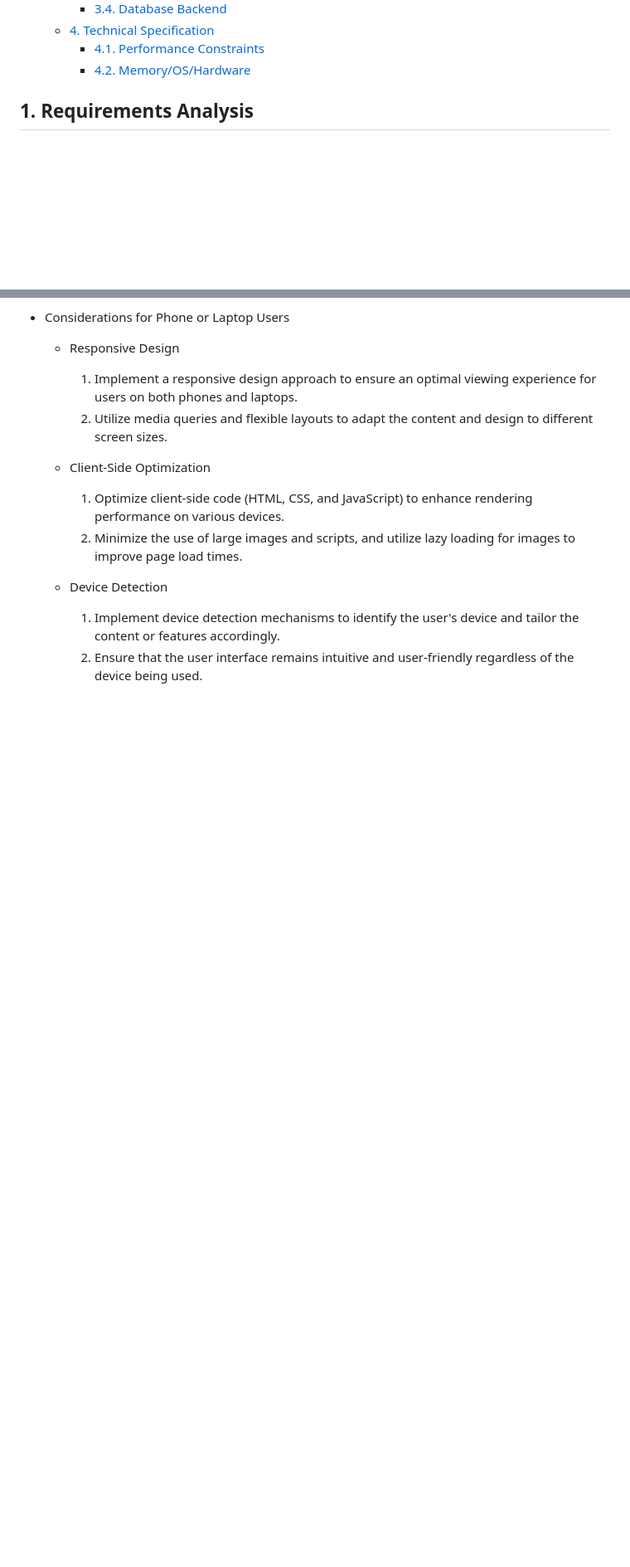
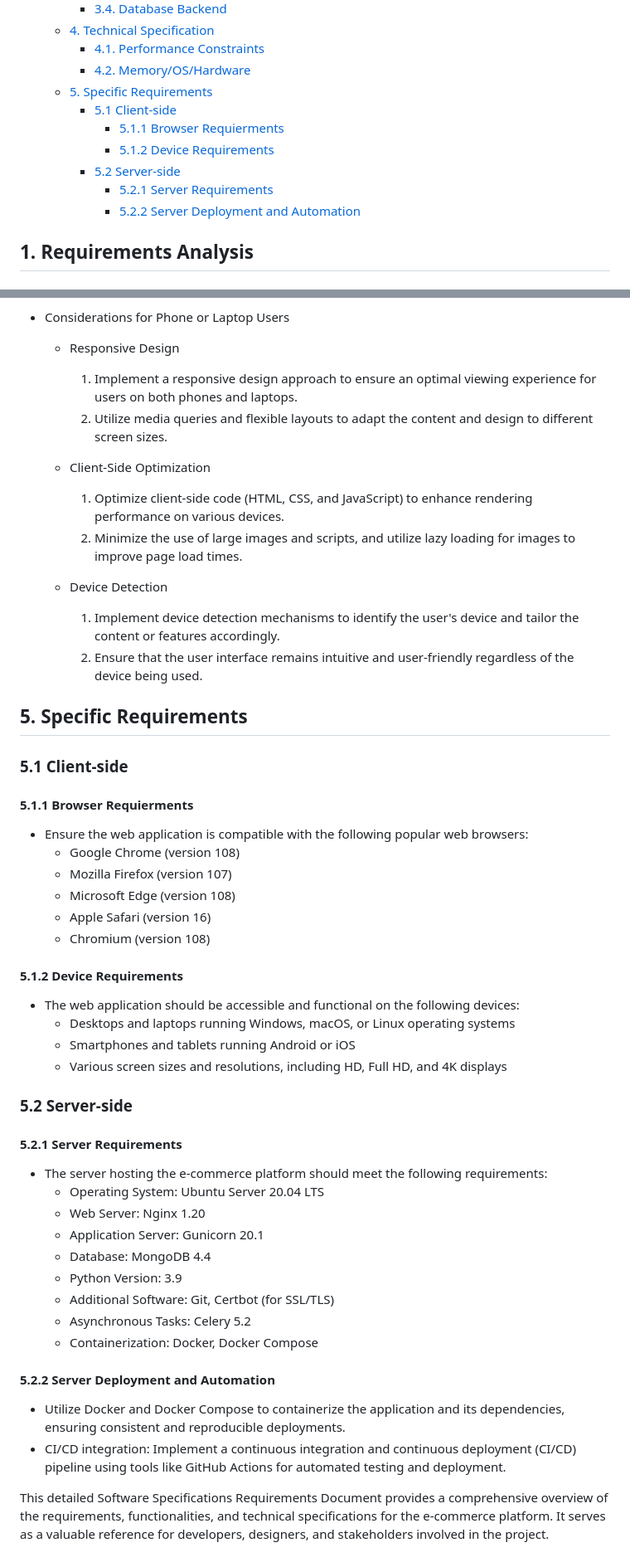
Before and after one commit to hrishikesh-mahajan/GreenSoftware, a Markdown page: SRS/SRS.md, 2 parts joined by grey strips. Shown: that part at 83% size. Rendered like a GitHub page; blank space fills up the shorter version.

Commit message:
Add specific requirements to SRS document

```diff
--- a/SRS/SRS.md
+++ b/SRS/SRS.md
@@ -31,6 +31,13 @@
   - [4. Technical Specification](#4-technical-specification)
     - [4.1. Performance Constraints](#41-performance-constraints)
     - [4.2. Memory/OS/Hardware](#42-memoryoshardware)
+  - [5. Specific Requirements](#5-specific-requirements)
+    - [5.1 Client-side](#51-client-side)
+      - [5.1.1 Browser Requierments](#511-browser-requierments)
+      - [5.1.2 Device Requirements](#512-device-requirements)
+    - [5.2 Server-side](#52-server-side)
+      - [5.2.1 Server Requirements](#521-server-requirements)
+      - [5.2.2 Server Deployment and Automation](#522-server-deployment-and-automation)
 
 ## 1. Requirements Analysis
 
@@ -233,3 +240,44 @@ Explanation
   - Device Detection
     1. Implement device detection mechanisms to identify the user's device and tailor the content or features accordingly.
     2. Ensure that the user interface remains intuitive and user-friendly regardless of the device being used.
+
+## 5. Specific Requirements
+
+### 5.1 Client-side
+
+#### 5.1.1 Browser Requierments
+
+- Ensure the web application is compatible with the following popular web browsers:
+  - Google Chrome (version 108)
+  - Mozilla Firefox (version 107)
+  - Microsoft Edge (version 108)
+  - Apple Safari (version 16)
+  - Chromium (version 108)
+
+#### 5.1.2 Device Requirements
+
+- The web application should be accessible and functional on the following devices:
+  - Desktops and laptops running Windows, macOS, or Linux operating systems
+  - Smartphones and tablets running Android or iOS
+  - Various screen sizes and resolutions, including HD, Full HD, and 4K displays
+
+### 5.2 Server-side
+
+#### 5.2.1 Server Requirements
+
+- The server hosting the e-commerce platform should meet the following requirements:
+  - Operating System: Ubuntu Server 20.04 LTS
+  - Web Server: Nginx 1.20
+  - Application Server: Gunicorn 20.1
+  - Database: MongoDB 4.4
+  - Python Version: 3.9
+  - Additional Software: Git, Certbot (for SSL/TLS)
+  - Asynchronous Tasks: Celery 5.2
+  - Containerization: Docker, Docker Compose
+
+#### 5.2.2 Server Deployment and Automation
+
+- Utilize Docker and Docker Compose to containerize the application and its dependencies, ensuring consistent and reproducible deployments.
+- CI/CD integration: Implement a continuous integration and continuous deployment (CI/CD) pipeline using tools like GitHub Actions for automated testing and deployment.
+
+This detailed Software Specifications Requirements Document provides a comprehensive overview of the requirements, functionalities, and technical specifications for the e-commerce platform. It serves as a valuable reference for developers, designers, and stakeholders involved in the project.
```
Also changed, not shown: other parts of SRS/SRS.md (+3 -3 lines).
